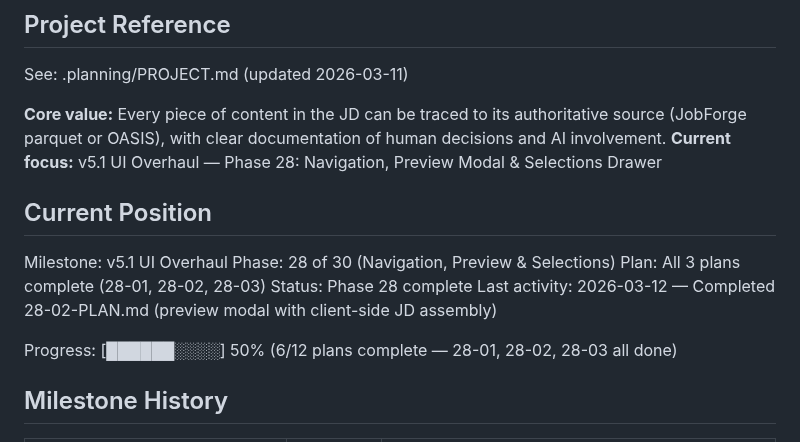
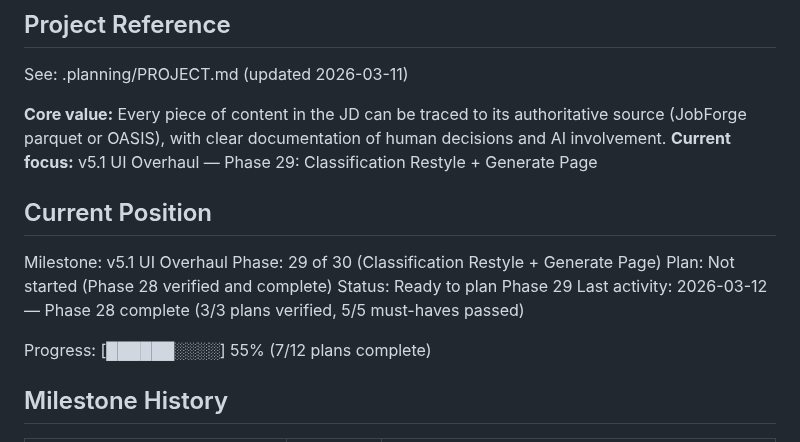
Before and after one commit to dubedad/JD-Builder-Lite, a Markdown page: .planning/STATE.md, the part around the change. Drawn GitHub-style.

Commit message:
docs(phase-28): complete navigation-preview-modal-selections-drawer phase
Co-Authored-By: Claude Sonnet 4.6 <noreply@anthropic.com>

```diff
--- a/.planning/STATE.md
+++ b/.planning/STATE.md
@@ -5,17 +5,17 @@
 See: .planning/PROJECT.md (updated 2026-03-11)
 
 **Core value:** Every piece of content in the JD can be traced to its authoritative source (JobForge parquet or OASIS), with clear documentation of human decisions and AI involvement.
-**Current focus:** v5.1 UI Overhaul — Phase 28: Navigation, Preview Modal & Selections Drawer
+**Current focus:** v5.1 UI Overhaul — Phase 29: Classification Restyle + Generate Page
 
 ## Current Position
 
 Milestone: v5.1 UI Overhaul
-Phase: 28 of 30 (Navigation, Preview & Selections)
-Plan: All 3 plans complete (28-01, 28-02, 28-03)
-Status: Phase 28 complete
-Last activity: 2026-03-12 — Completed 28-02-PLAN.md (preview modal with client-side JD assembly)
+Phase: 29 of 30 (Classification Restyle + Generate Page)
+Plan: Not started (Phase 28 verified and complete)
+Status: Ready to plan Phase 29
+Last activity: 2026-03-12 — Phase 28 complete (3/3 plans verified, 5/5 must-haves passed)
 
-Progress: [██████░░░░] 50% (6/12 plans complete — 28-01, 28-02, 28-03 all done)
+Progress: [██████░░░░] 55% (7/12 plans complete)
 
 ## Milestone History
 
```
Also changed, not shown: .planning/ROADMAP.md (+6 -6 lines), 1 other file.
